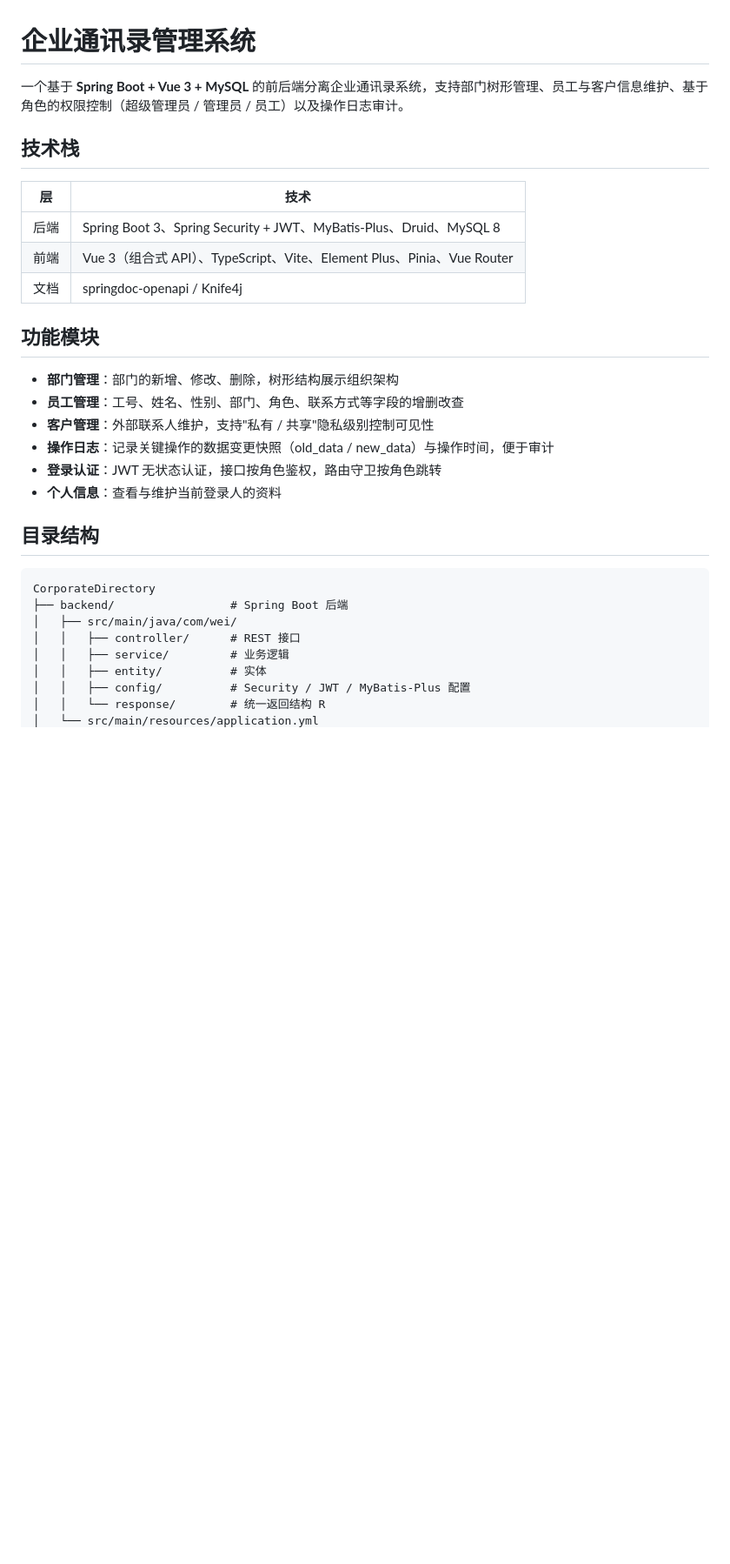
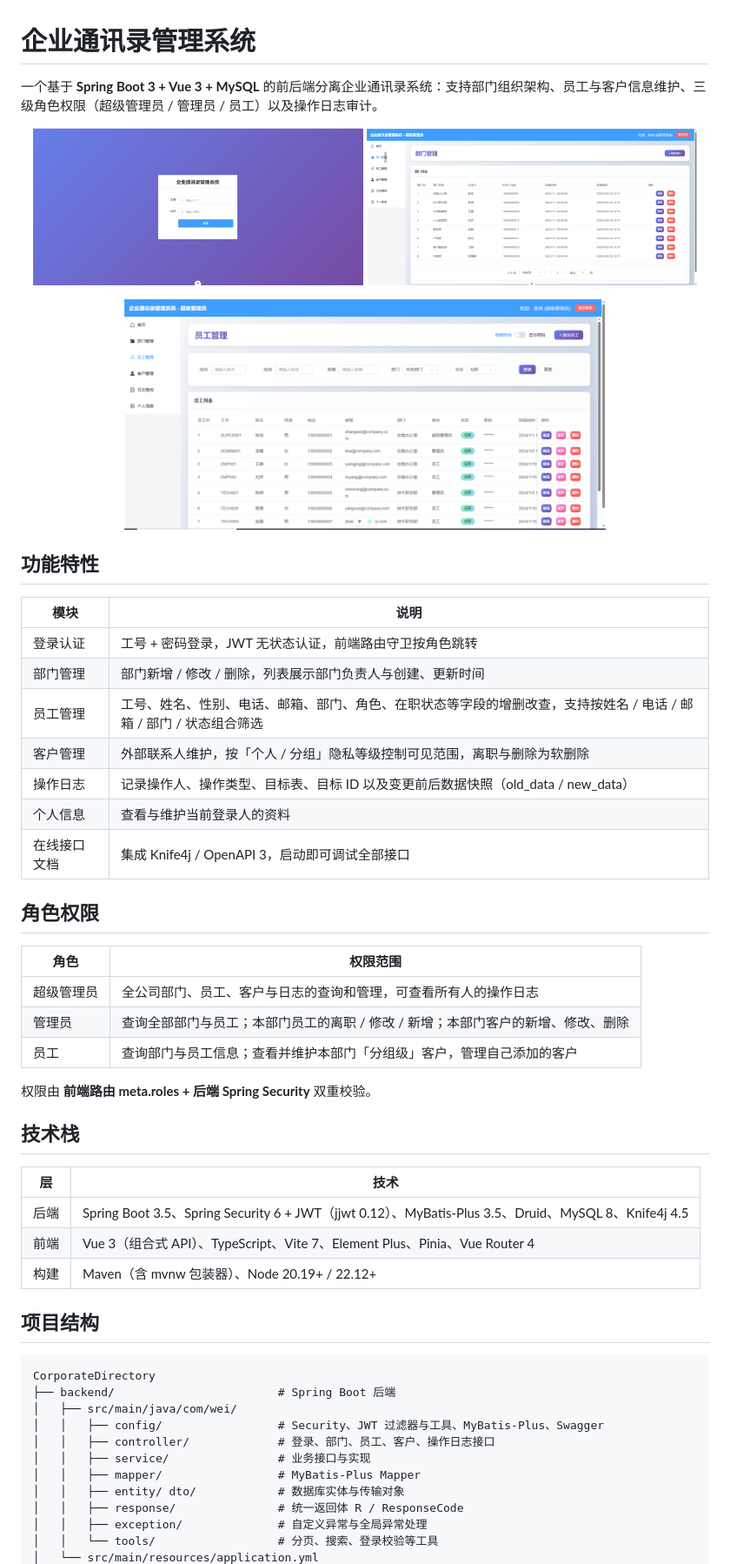
Before and after one commit to wllf-f/CorporateDirectory, a Markdown page: README.md, the part around one of its changes. Shown at 87% size. Rendered like a GitHub page; pictures changed too: docs/images/department.png (added), docs/images/employee.png (added), docs/images/login.png (added); blank space fills up the shorter version.

Commit message:
补充 README 和界面截图

````diff
--- a/README.md
+++ b/README.md
@@ -1,33 +1,57 @@
 # 企业通讯录管理系统
 
-一个基于 **Spring Boot + Vue 3 + MySQL** 的前后端分离企业通讯录系统，支持部门树形管理、员工与客户信息维护、基于角色的权限控制（超级管理员 / 管理员 / 员工）以及操作日志审计。
+一个基于 **Spring Boot 3 + Vue 3 + MySQL** 的前后端分离企业通讯录系统：支持部门组织架构、员工与客户信息维护、三级角色权限（超级管理员 / 管理员 / 员工）以及操作日志审计。
+
+<p align="center">
+  <img src="docs/images/login.png" width="48%" alt="登录页" />
+  <img src="docs/images/department.png" width="48%" alt="部门管理" />
+</p>
+<p align="center">
+  <img src="docs/images/employee.png" width="70%" alt="员工管理" />
+</p>
+
+## 功能特性
+
+| 模块 | 说明 |
+|---|---|
+| 登录认证 | 工号 + 密码登录，JWT 无状态认证，前端路由守卫按角色跳转 |
+| 部门管理 | 部门新增 / 修改 / 删除，列表展示部门负责人与创建、更新时间 |
+| 员工管理 | 工号、姓名、性别、电话、邮箱、部门、角色、在职状态等字段的增删改查，支持按姓名 / 电话 / 邮箱 / 部门 / 状态组合筛选 |
+| 客户管理 | 外部联系人维护，按「个人 / 分组」隐私等级控制可见范围，离职与删除为软删除 |
+| 操作日志 | 记录操作人、操作类型、目标表、目标 ID 以及变更前后数据快照（old_data / new_data） |
+| 个人信息 | 查看与维护当前登录人的资料 |
+| 在线接口文档 | 集成 Knife4j / OpenAPI 3，启动即可调试全部接口 |
+
+## 角色权限
+
+| 角色 | 权限范围 |
+|---|---|
+| 超级管理员 | 全公司部门、员工、客户与日志的查询和管理，可查看所有人的操作日志 |
+| 管理员 | 查询全部部门与员工；本部门员工的离职 / 修改 / 新增；本部门客户的新增、修改、删除 |
+| 员工 | 查询部门与员工信息；查看并维护本部门「分组级」客户，管理自己添加的客户 |
+
+权限由 **前端路由 meta.roles + 后端 Spring Security** 双重校验。
 
 ## 技术栈
 
 | 层 | 技术 |
 |---|---|
-| 后端 | Spring Boot 3、Spring Security + JWT、MyBatis-Plus、Druid、MySQL 8 |
-| 前端 | Vue 3（组合式 API）、TypeScript、Vite、Element Plus、Pinia、Vue Router |
-| 文档 | springdoc-openapi / Knife4j |
+| 后端 | Spring Boot 3.5、Spring Security 6 + JWT（jjwt 0.12）、MyBatis-Plus 3.5、Druid、MySQL 8、Knife4j 4.5 |
+| 前端 | Vue 3（组合式 API）、TypeScript、Vite 7、Element Plus、Pinia、Vue Router 4 |
+| 构建 | Maven（含 mvnw 包装器）、Node 20.19+ / 22.12+ |
 
-## 功能模块
-
-- **部门管理**：部门的新增、修改、删除，树形结构展示组织架构
-- **员工管理**：工号、姓名、性别、部门、角色、联系方式等字段的增删改查
-- **客户管理**：外部联系人维护，支持"私有 / 共享"隐私级别控制可见性
-- **操作日志**：记录关键操作的数据变更快照（old_data / new_data）与操作时间，便于审计
-- **登录认证**：JWT 无状态认证，接口按角色鉴权，路由守卫按角色跳转
-- **个人信息**：查看与维护当前登录人的资料
-
-## 目录结构
+## 项目结构
 
 ```
 CorporateDirectory
-├── backend/                 # Spring Boot 后端
+├── backend/                        # Spring Boot 后端
 │   ├── src/main/java/com/wei/
-│   │   ├── controller/      # REST 接口
-│   │   ├── service/         # 业务逻辑
-│   │   ├── entity/          # 实体
-│   │   ├── config/          # Security / JWT / MyBatis-Plus 配置
-│   │   └── response/        # 统一返回结构 R
+│   │   ├── config/                 # Security、JWT 过滤器与工具、MyBatis-Plus、Swagger
+│   │   ├── controller/             # 登录、部门、员工、客户、操作日志接口
+│   │   ├── service/                # 业务接口与实现
+│   │   ├── mapper/                 # MyBatis-Plus Mapper
+│   │   ├── entity/ dto/            # 数据库实体与传输对象
+│   │   ├── response/               # 统一返回体 R / ResponseCode
+│   │   ├── exception/              # 自定义异常与全局异常处理
+│   │   └── tools/                  # 分页、搜索、登录校验等工具
 │   └── src/main/resources/application.yml
````
Also changed, not shown: other parts of README.md (+57 -22 lines), 1 other file.
